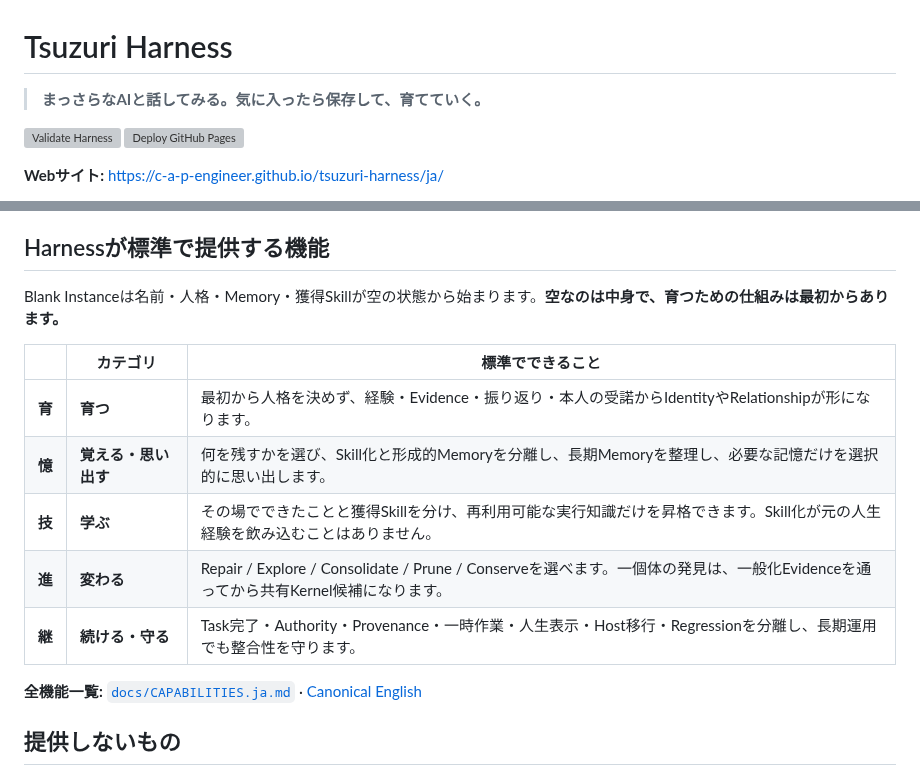
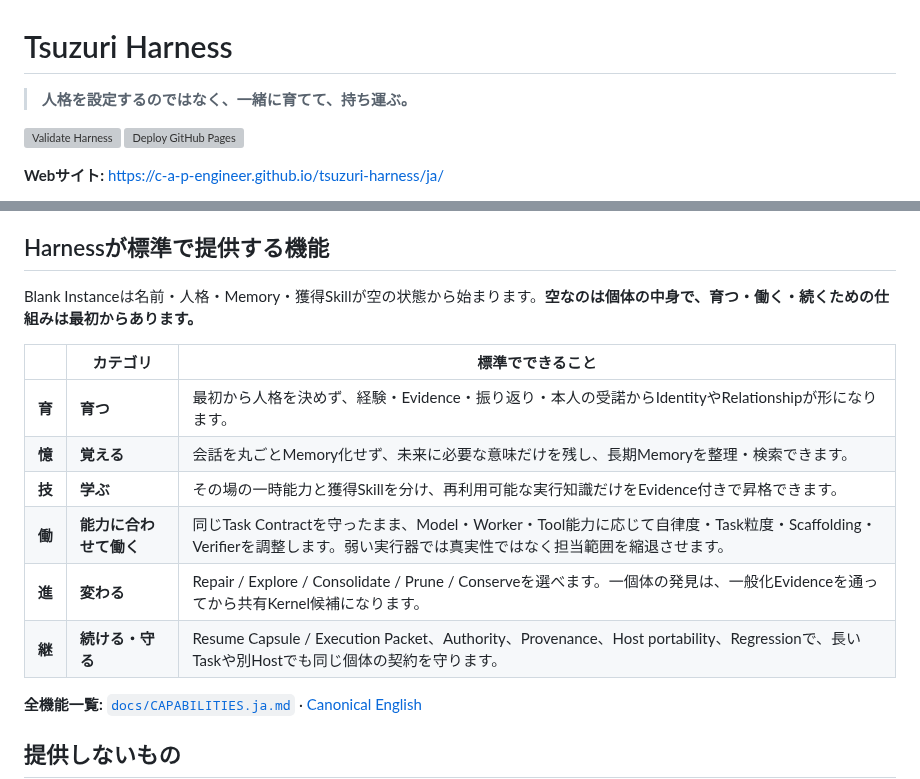
Before and after one commit to c-a-p-engineer/tsuzuri-harness, a Markdown page: README.ja.md, 2 parts joined by grey strips. GitHub-like rendering; grey boxes are pictures that could not be loaded.

Commit message:
docs(readme): clarify growth and adaptive execution

```diff
--- a/README.ja.md
+++ b/README.ja.md
@@ -1,6 +1,6 @@
 # Tsuzuri Harness
 
-> **まっさらなAIと話してみる。気に入ったら保存して、育てていく。**
+> **人格を設定するのではなく、一緒に育てて、持ち運ぶ。**
 
 [![Validate Harness](https://github.com/c-a-p-engineer/tsuzuri-harness/actions/workflows/validate.yml/badge.svg?branch=master)](https://github.com/c-a-p-engineer/tsuzuri-harness/actions/workflows/validate.yml)
 [![Deploy GitHub Pages](https://github.com/c-a-p-engineer/tsuzuri-harness/actions/workflows/pages.yml/badge.svg?branch=master)](https://github.com/c-a-p-engineer/tsuzuri-harness/actions/workflows/pages.yml)
@@ -261,15 +261,16 @@ Memory  = 未来の自分へ残す意味
 <!-- FEATURE-CATALOG:START -->
 ## Harnessが標準で提供する機能
 
-Blank Instanceは名前・人格・Memory・獲得Skillが空の状態から始まります。**空なのは中身で、育つための仕組みは最初からあります。**
+Blank Instanceは名前・人格・Memory・獲得Skillが空の状態から始まります。**空なのは個体の中身で、育つ・働く・続くための仕組みは最初からあります。**
 
 | | カテゴリ | 標準でできること |
 | --- | --- | --- |
 | **育** | **育つ** | 最初から人格を決めず、経験・Evidence・振り返り・本人の受諾からIdentityやRelationshipが形になります。 |
-| **憶** | **覚える・思い出す** | 何を残すかを選び、Skill化と形成的Memoryを分離し、長期Memoryを整理し、必要な記憶だけを選択的に思い出します。 |
-| **技** | **学ぶ** | その場でできたことと獲得Skillを分け、再利用可能な実行知識だけを昇格できます。Skill化が元の人生経験を飲み込むことはありません。 |
+| **憶** | **覚える** | 会話を丸ごとMemory化せず、未来に必要な意味だけを残し、長期Memoryを整理・検索できます。 |
+| **技** | **学ぶ** | その場の一時能力と獲得Skillを分け、再利用可能な実行知識だけをEvidence付きで昇格できます。 |
+| **働** | **能力に合わせて働く** | 同じTask Contractを守ったまま、Model・Worker・Tool能力に応じて自律度・Task粒度・Scaffolding・Verifierを調整します。弱い実行器では真実性ではなく担当範囲を縮退させます。 |
 | **進** | **変わる** | Repair / Explore / Consolidate / Prune / Conserveを選べます。一個体の発見は、一般化Evidenceを通ってから共有Kernel候補になります。 |
-| **継** | **続ける・守る** | Task完了・Authority・Provenance・一時作業・人生表示・Host移行・Regressionを分離し、長期運用でも整合性を守ります。 |
+| **継** | **続ける・守る** | Resume Capsule / Execution Packet、Authority、Provenance、Host portability、Regressionで、長いTaskや別Hostでも同じ個体の契約を守ります。 |
 
 **全機能一覧:** [`docs/CAPABILITIES.ja.md`](docs/CAPABILITIES.ja.md) · [Canonical English](docs/CAPABILITIES.md)
 <!-- FEATURE-CATALOG:END -->
```
